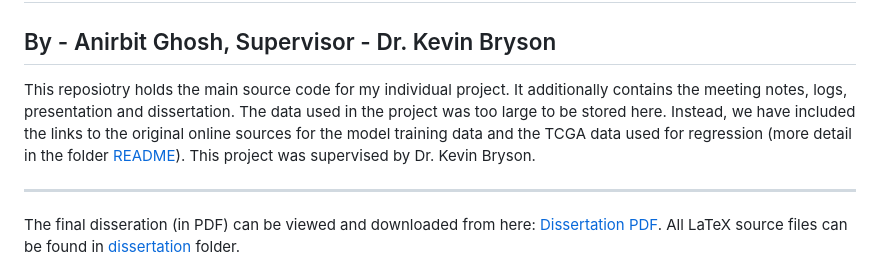
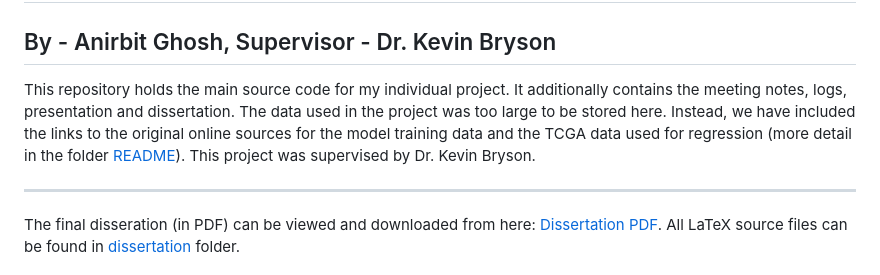
Before and after one commit to AnirbitGhosh/L4-Project, a Markdown page: README.md, the part around the change. Drawn GitHub-style.

```diff
--- a/README.md
+++ b/README.md
@@ -2,7 +2,7 @@
 # Using Deep Learning to predict overall survival times for breast cancer from H&E stained whole slide images.
 ## By - Anirbit Ghosh, Supervisor - Dr. Kevin Bryson
 
-This reposiotry holds the main source code for my individual project. It additionally contains the meeting notes, logs, presentation and dissertation. The data used in the project was too large to be stored here. Instead, we have included the links to the original online sources for the model training data and the TCGA data used for regression (more detail in the folder [README](data/README.md)). This project was supervised by Dr. Kevin Bryson.
+This repository holds the main source code for my individual project. It additionally contains the meeting notes, logs, presentation and dissertation. The data used in the project was too large to be stored here. Instead, we have included the links to the original online sources for the model training data and the TCGA data used for regression (more detail in the folder [README](data/README.md)). This project was supervised by Dr. Kevin Bryson.
 
 ---
 The final disseration (in PDF) can be viewed and downloaded from here: [Dissertation PDF](dissertation/2439281g.pdf). All LaTeX source files can be found in [dissertation](dissertation) folder.
```
